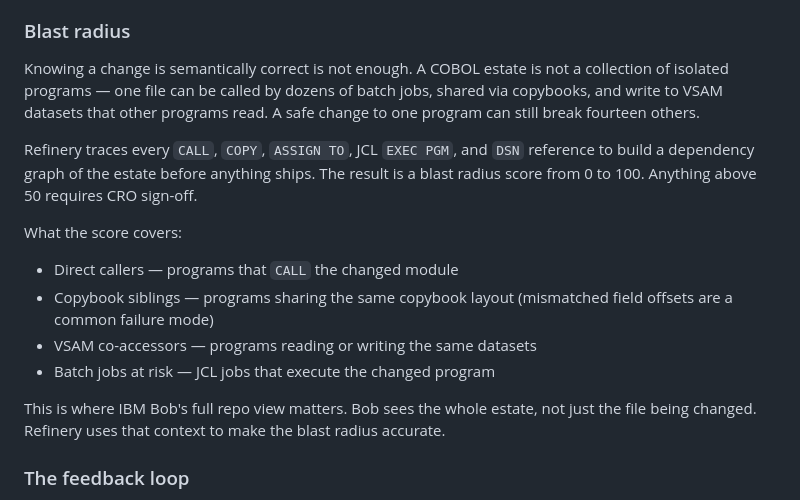
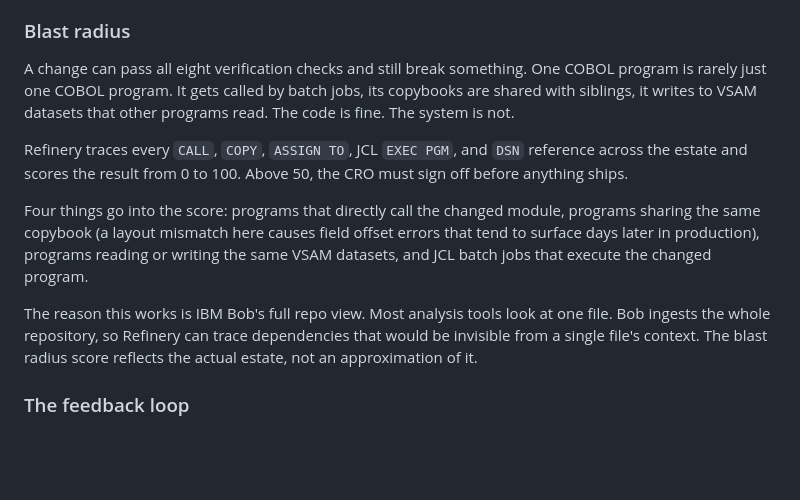
Before and after one commit to atiladeokegab/refinery-ibm-bob, a Markdown page: README.md, the part around the change. Drawn GitHub-style; blank space fills up the shorter version.

Commit message:
docs: humanize blast radius section, expand IBM Bob full repo view explanation

```diff
--- a/README.md
+++ b/README.md
@@ -61,18 +61,13 @@ Eight checks run: arithmetic equivalence, data types, control flow, memory layou
 
 ### Blast radius
 
-Knowing a change is semantically correct is not enough. A COBOL estate is not a collection of isolated programs — one file can be called by dozens of batch jobs, shared via copybooks, and write to VSAM datasets that other programs read. A safe change to one program can still break fourteen others.
+A change can pass all eight verification checks and still break something. One COBOL program is rarely just one COBOL program. It gets called by batch jobs, its copybooks are shared with siblings, it writes to VSAM datasets that other programs read. The code is fine. The system is not.
 
-Refinery traces every `CALL`, `COPY`, `ASSIGN TO`, JCL `EXEC PGM`, and `DSN` reference to build a dependency graph of the estate before anything ships. The result is a blast radius score from 0 to 100. Anything above 50 requires CRO sign-off.
+Refinery traces every `CALL`, `COPY`, `ASSIGN TO`, JCL `EXEC PGM`, and `DSN` reference across the estate and scores the result from 0 to 100. Above 50, the CRO must sign off before anything ships.
 
-What the score covers:
+Four things go into the score: programs that directly call the changed module, programs sharing the same copybook (a layout mismatch here causes field offset errors that tend to surface days later in production), programs reading or writing the same VSAM datasets, and JCL batch jobs that execute the changed program.
 
-- Direct callers — programs that `CALL` the changed module
-- Copybook siblings — programs sharing the same copybook layout (mismatched field offsets are a common failure mode)
-- VSAM co-accessors — programs reading or writing the same datasets
-- Batch jobs at risk — JCL jobs that execute the changed program
-
-This is where IBM Bob's full repo view matters. Bob sees the whole estate, not just the file being changed. Refinery uses that context to make the blast radius accurate.
+The reason this works is IBM Bob's full repo view. Most analysis tools look at one file. Bob ingests the whole repository, so Refinery can trace dependencies that would be invisible from a single file's context. The blast radius score reflects the actual estate, not an approximation of it.
 
 ### The feedback loop
 
```
